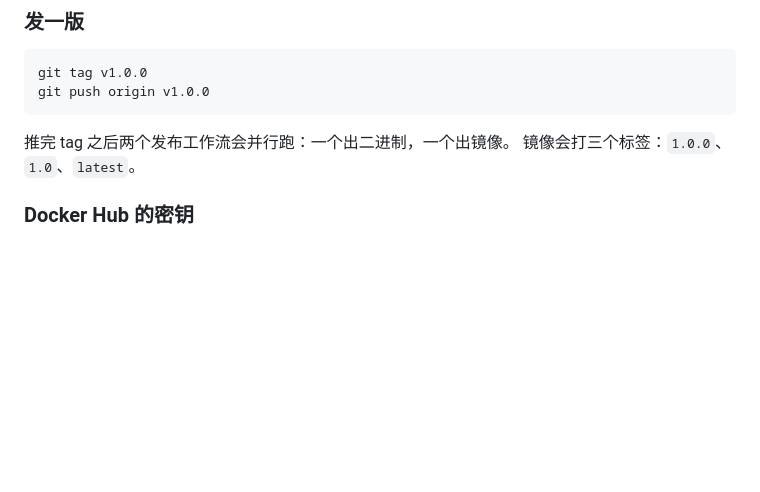
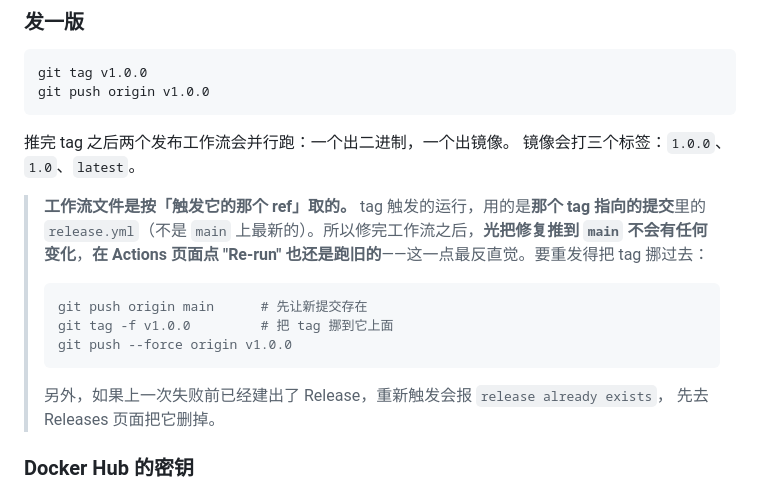
Before and after one commit to shanhai2333/quickshare, a Markdown page: README.md, the part around the change. Drawn GitHub-style; blank space fills up the shorter version.

Commit message:
README 补上"改完工作流要挪 tag 才生效"
工作流文件是按触发它的那个 ref 取的：tag 触发的运行用的是那个 tag 指向的
提交里的 release.yml，不是 main 上最新的。所以修完工作流只推 main 没变化，
在 Actions 页面点 Re-run 也还是跑旧的——这点最反直觉，写进文档免得再踩。
顺带提醒重新触发前先删掉上次留下的 Release。

````diff
--- a/README.md
+++ b/README.md
@@ -588,6 +588,19 @@ git push origin v1.0.0
 
 推完 tag 之后两个发布工作流会并行跑：一个出二进制，一个出镜像。
 镜像会打三个标签：`1.0.0`、`1.0`、`latest`。
+
+> **工作流文件是按「触发它的那个 ref」取的。** tag 触发的运行，用的是**那个 tag 指向的提交**里的
+> `release.yml`（不是 `main` 上最新的）。所以修完工作流之后，**光把修复推到 `main` 不会有任何
+> 变化**，**在 Actions 页面点 "Re-run" 也还是跑旧的**——这一点最反直觉。要重发得把 tag 挪过去：
+>
+> ```bash
+> git push origin main      # 先让新提交存在
+> git tag -f v1.0.0         # 把 tag 挪到它上面
+> git push --force origin v1.0.0
+> ```
+>
+> 另外，如果上一次失败前已经建出了 Release，重新触发会报 `release already exists`，
+> 先去 Releases 页面把它删掉。
 
 ### Docker Hub 的密钥
 
````
